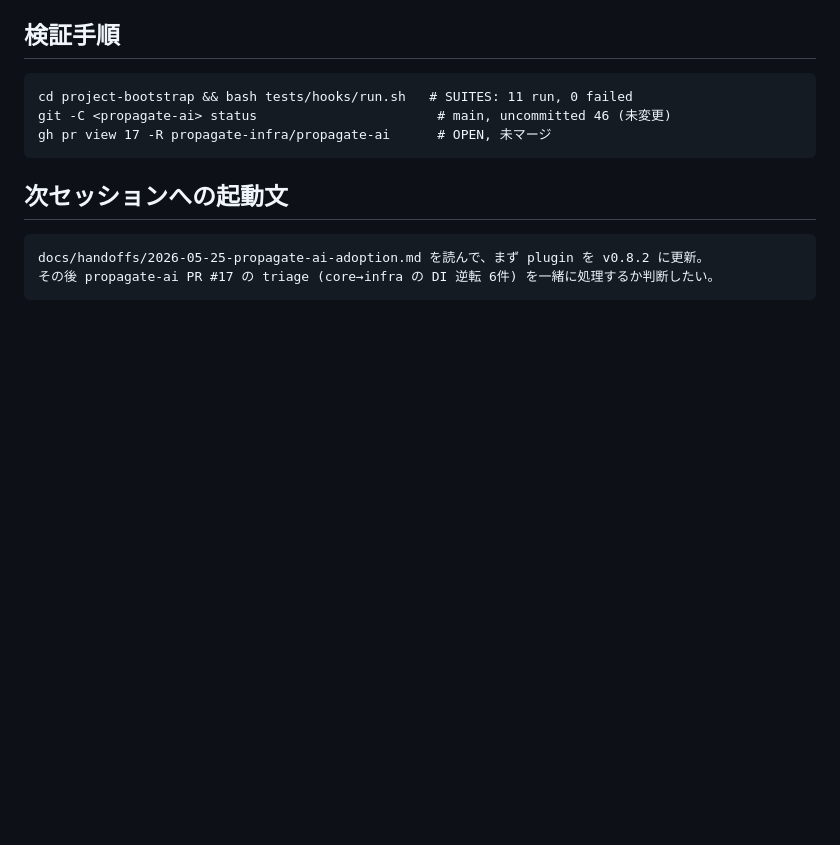
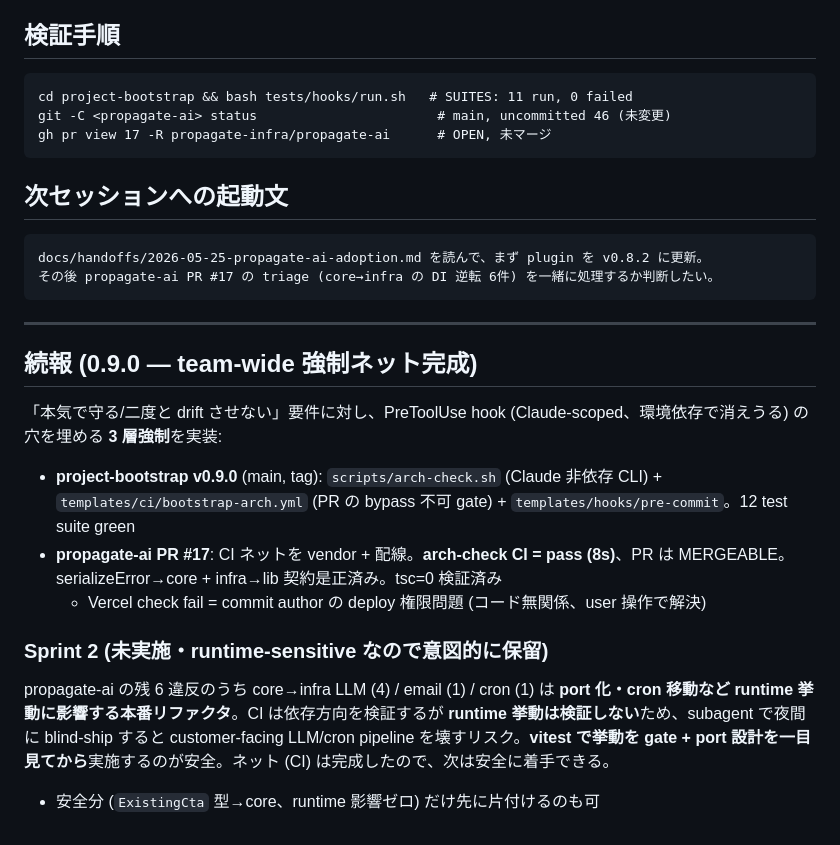
Before and after one commit to RintaroYamaoka/project-bootstrap, a Markdown page: docs/handoffs/2026-05-25-propagate-ai-adoption.md, the part around the change. GitHub-like rendering; blank space fills up the shorter version.

Commit message:
docs(handoff): 0.9.0 CI net + PR #17 arch-check green を追記
Co-Authored-By: Claude Opus 4.7 (1M context) <noreply@anthropic.com>

````diff
--- a/docs/handoffs/2026-05-25-propagate-ai-adoption.md
+++ b/docs/handoffs/2026-05-25-propagate-ai-adoption.md
@@ -59,3 +59,17 @@ gh pr view 17 -R propagate-infra/propagate-ai      # OPEN, 未マージ
 docs/handoffs/2026-05-25-propagate-ai-adoption.md を読んで、まず plugin を v0.8.2 に更新。
 その後 propagate-ai PR #17 の triage (core→infra の DI 逆転 6件) を一緒に処理するか判断したい。
 ```
+
+---
+
+## 続報 (0.9.0 — team-wide 強制ネット完成)
+
+「本気で守る/二度と drift させない」要件に対し、PreToolUse hook (Claude-scoped、環境依存で消えうる) の穴を埋める **3 層強制**を実装:
+
+- **project-bootstrap v0.9.0** (main, tag): `scripts/arch-check.sh` (Claude 非依存 CLI) + `templates/ci/bootstrap-arch.yml` (PR の bypass 不可 gate) + `templates/hooks/pre-commit`。12 test suite green
+- **propagate-ai PR #17**: CI ネットを vendor + 配線。**arch-check CI = pass (8s)**、PR は MERGEABLE。serializeError→core + infra→lib 契約是正済み。tsc=0 検証済み
+  - Vercel check fail = commit author の deploy 権限問題 (コード無関係、user 操作で解決)
+
+### Sprint 2 (未実施・runtime-sensitive なので意図的に保留)
+propagate-ai の残 6 違反のうち core→infra LLM (4) / email (1) / cron (1) は **port 化・cron 移動など runtime 挙動に影響する本番リファクタ**。CI は依存方向を検証するが **runtime 挙動は検証しない**ため、subagent で夜間に blind-ship すると customer-facing LLM/cron pipeline を壊すリスク。**vitest で挙動を gate + port 設計を一目見てから**実施するのが安全。ネット (CI) は完成したので、次は安全に着手できる。
+- 安全分 (`ExistingCta` 型→core、runtime 影響ゼロ) だけ先に片付けるのも可
````
